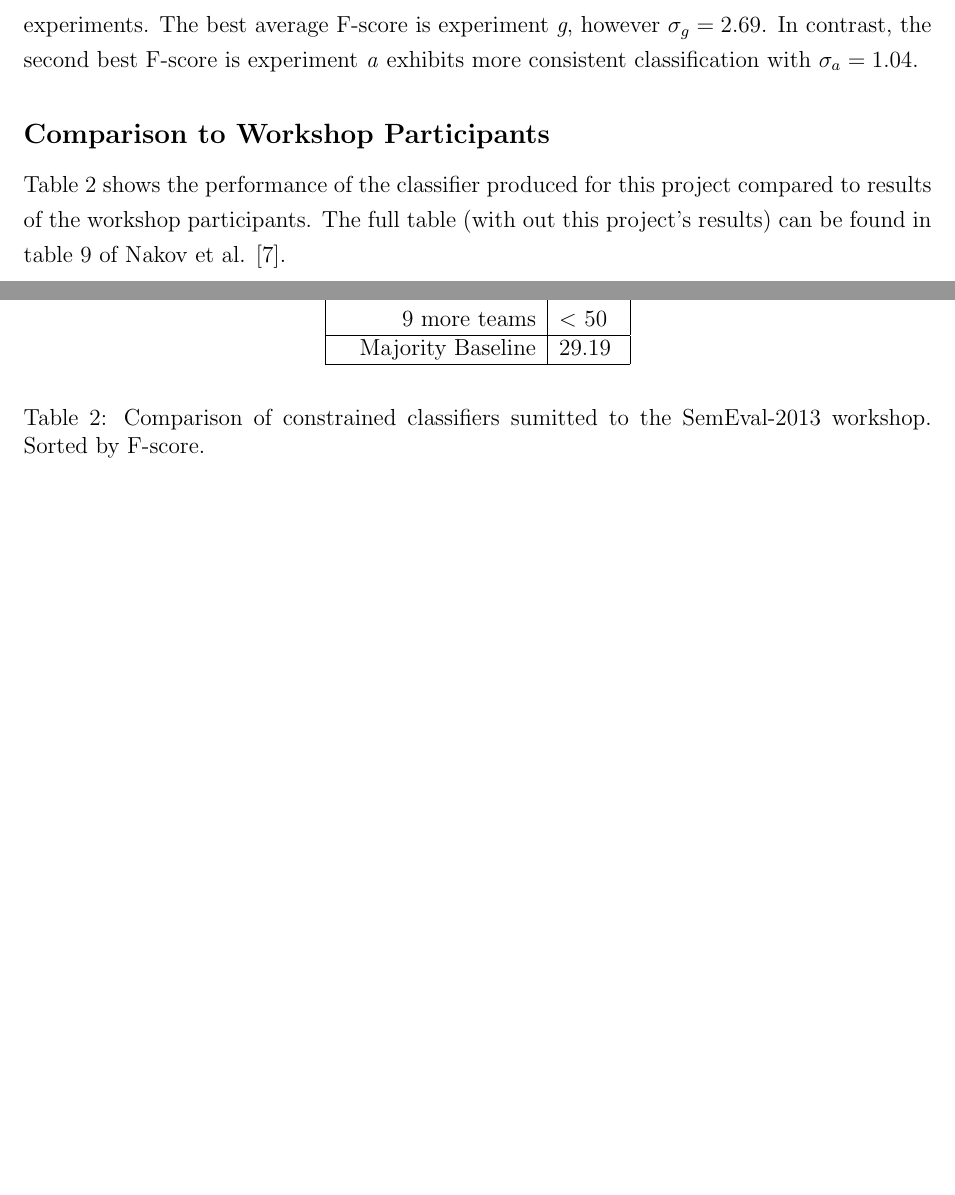
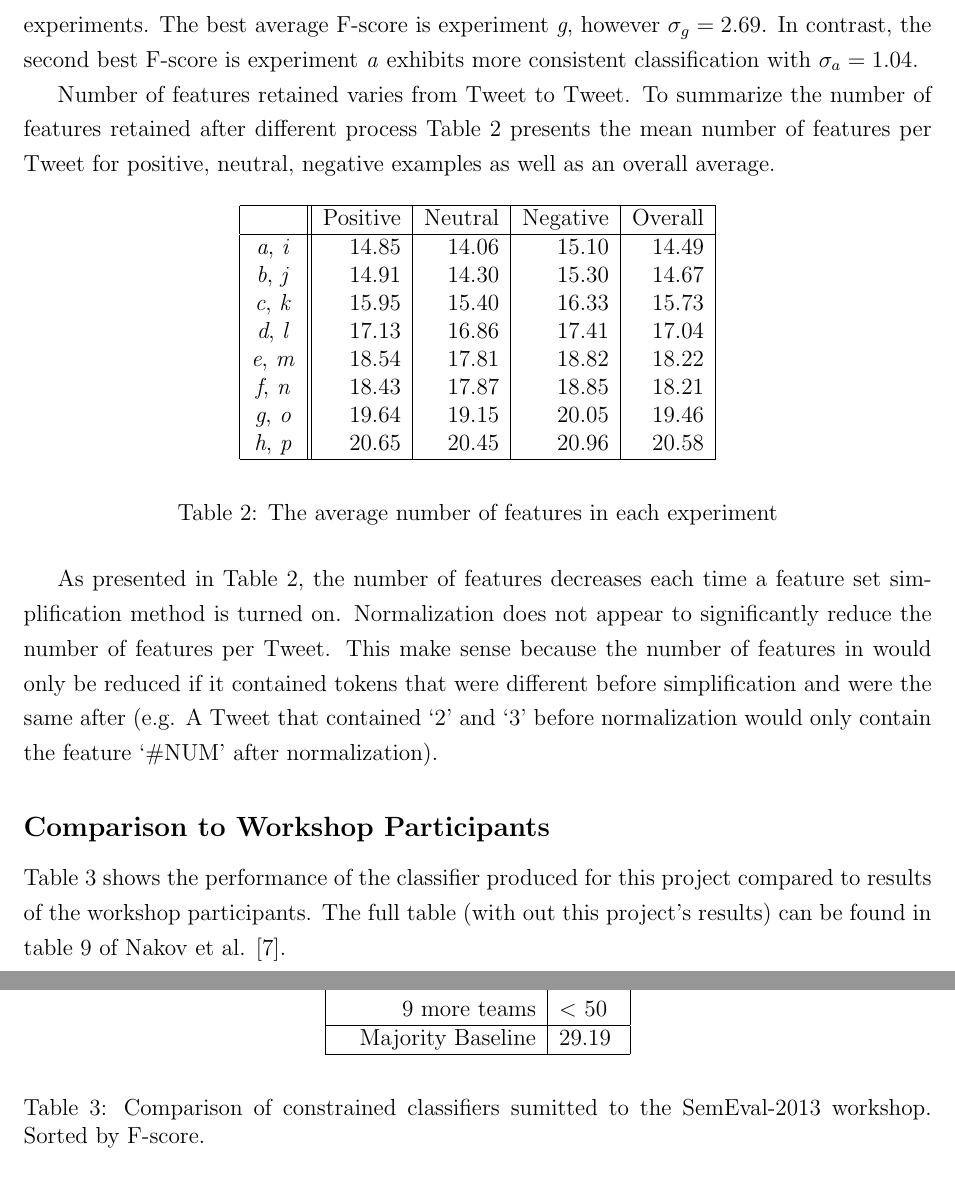
Before and after one commit to hockeybuggy/twitter-sentiment, a LaTeX document (paper/paper.tex): two parts of pages 7 and 8 of 10, joined at a grey line, cut so that both start at the same text, the shorter picture padded with empty space. Compiled offline with pdfLaTeX.

Commit message:
Added a section about the number of features

```diff
--- a/paper/paper.tex
+++ b/paper/paper.tex
@@ -345,8 +345,39 @@ experiment \textit{g}, however $\sigma_{g} = 2.69$. In contrast, the second
 best F-score is experiment \textit{a} exhibits more consistent classification
 with $\sigma_{a} = 1.04$.
 
+Number of features retained varies from Tweet to Tweet. To summarize the number
+of features retained after different process Table \ref{table:numfeatures}
+presents the mean number of features per Tweet for positive, neutral, negative
+examples as well as an overall average.
 
-%TODO write about the number of features
+\begin{table}[H]
+    \begin{center}
+    \begin{tabular}{|c||r|r|r|r|}
+        \hline
+                               & Positive & Neutral & Negative & Overall \\
+        \hline
+        \textit{a}, \textit{i} & 14.85    & 14.06   & 15.10    & 14.49 \\
+        \textit{b}, \textit{j} & 14.91    & 14.30   & 15.30    & 14.67 \\
+        \textit{c}, \textit{k} & 15.95    & 15.40   & 16.33    & 15.73 \\
+        \textit{d}, \textit{l} & 17.13    & 16.86   & 17.41    & 17.04 \\
+        \textit{e}, \textit{m} & 18.54    & 17.81   & 18.82    & 18.22 \\
+        \textit{f}, \textit{n} & 18.43    & 17.87   & 18.85    & 18.21 \\
+        \textit{g}, \textit{o} & 19.64    & 19.15   & 20.05    & 19.46 \\
+        \textit{h}, \textit{p} & 20.65    & 20.45   & 20.96    & 20.58 \\
+        \hline
+    \end{tabular}
+    \end{center}
+    \caption{The average number of features in each experiment}
+    \label{table:numfeatures}
+\end{table}
+
+As presented in Table \ref{table:numfeatures}, the number of features decreases
+each time a feature set simplification method is turned on. Normalization does
+not appear to significantly reduce the number of features per Tweet. This make
+sense because the number of features in would only be reduced if it contained
+tokens that were different before simplification and were the same after (e.g.
+A Tweet that contained `2' and `3' before normalization would only contain the
+feature `\#NUM' after normalization).
 
 \subsection{Comparison to Workshop Participants}
 
```
Also changed, not shown: paper/paper.tex (1 more changed lines).
